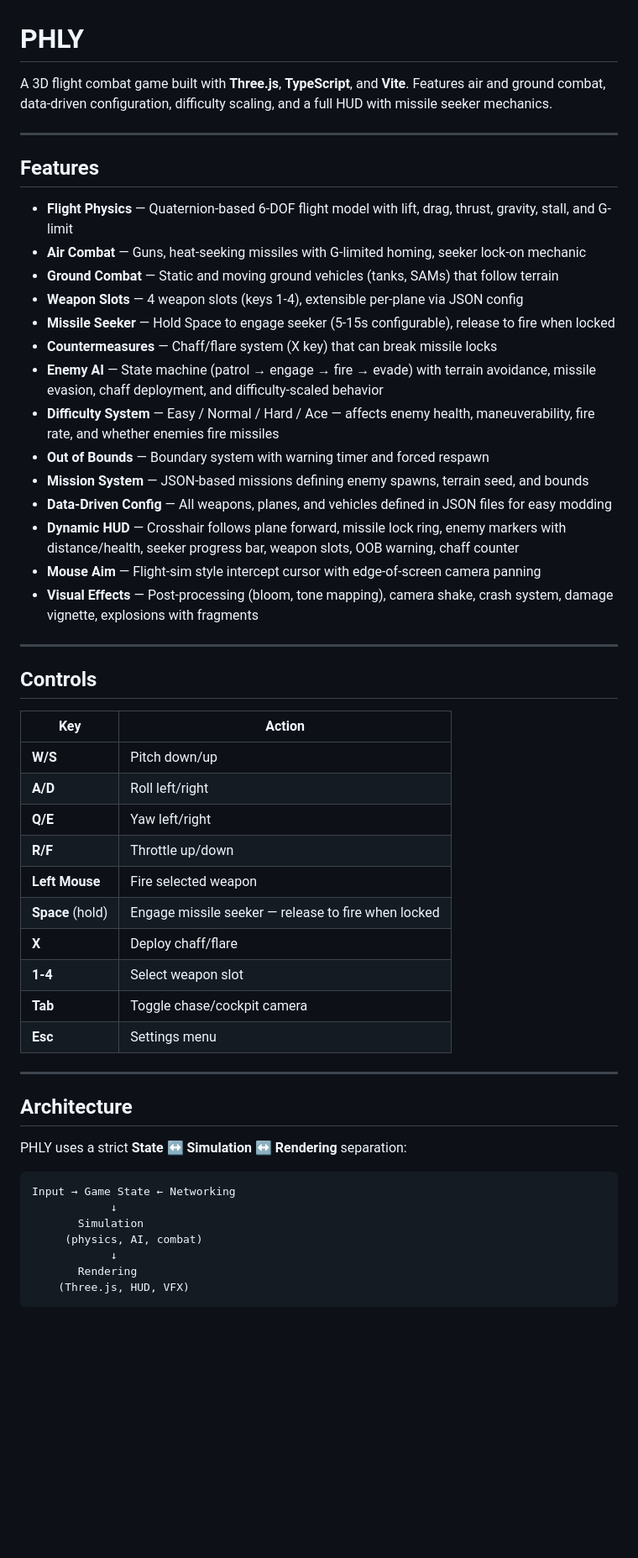
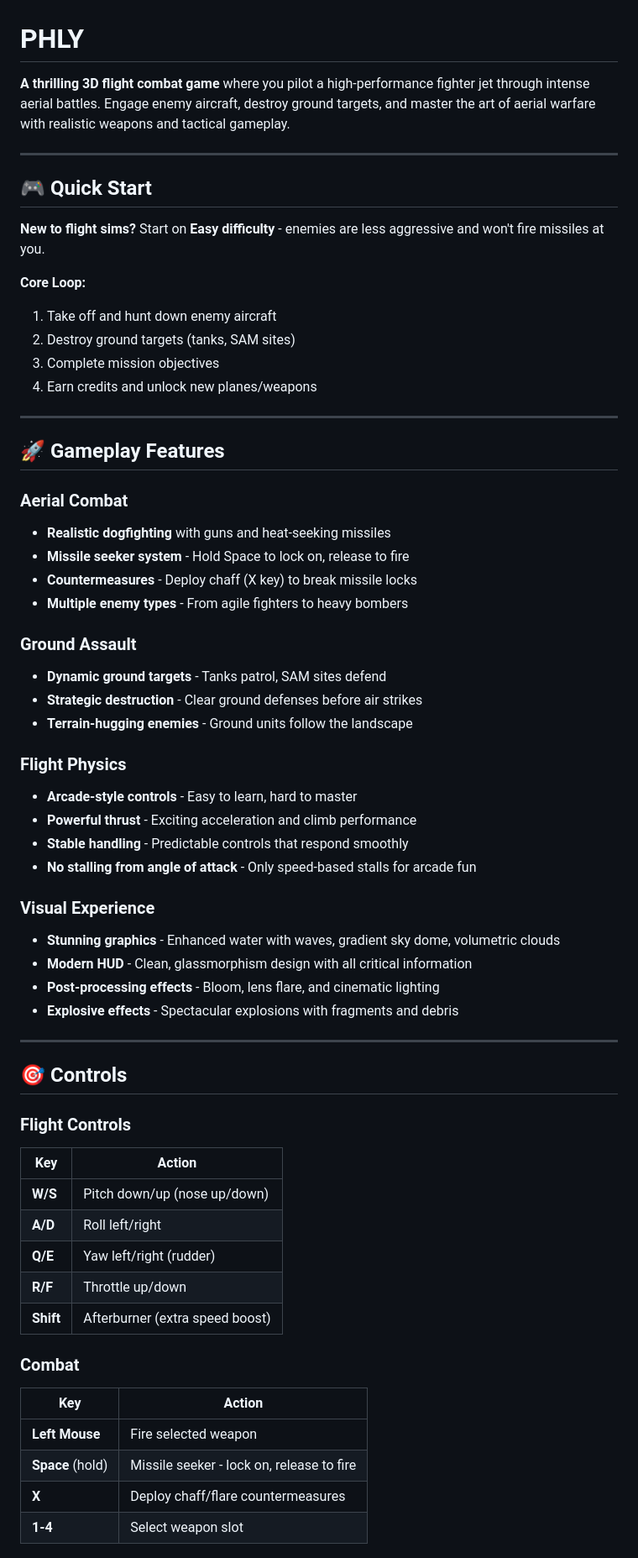
Before and after one commit to PennBrenn/phly, a Markdown page: README.md, the part around one of its changes. Shown at 84% size. GitHub-like rendering; blank space fills up the shorter version.

````diff
--- a/README.md
+++ b/README.md
@@ -1,56 +1,64 @@
 # PHLY
 
-A 3D flight combat game built with **Three.js**, **TypeScript**, and **Vite**. Features air and ground combat, data-driven configuration, difficulty scaling, and a full HUD with missile seeker mechanics.
+**A thrilling 3D flight combat game** where you pilot a high-performance fighter jet through intense aerial battles. Engage enemy aircraft, destroy ground targets, and master the art of aerial warfare with realistic weapons and tactical gameplay.
 
 ---
 
-## Features
+## 🎮 Quick Start
 
-- **Flight Physics** — Quaternion-based 6-DOF flight model with lift, drag, thrust, gravity, stall, and G-limit
-- **Air Combat** — Guns, heat-seeking missiles with G-limited homing, seeker lock-on mechanic
-- **Ground Combat** — Static and moving ground vehicles (tanks, SAMs) that follow terrain
-- **Weapon Slots** — 4 weapon slots (keys 1-4), extensible per-plane via JSON config
-- **Missile Seeker** — Hold Space to engage seeker (5-15s configurable), release to fire when locked
-- **Countermeasures** — Chaff/flare system (X key) that can break missile locks
-- **Enemy AI** — State machine (patrol → engage → fire → evade) with terrain avoidance, missile evasion, chaff deployment, and difficulty-scaled behavior
-- **Difficulty System** — Easy / Normal / Hard / Ace — affects enemy health, maneuverability, fire rate, and whether enemies fire missiles
-- **Out of Bounds** — Boundary system with warning timer and forced respawn
-- **Mission System** — JSON-based missions defining enemy spawns, terrain seed, and bounds
-- **Data-Driven Config** — All weapons, planes, and vehicles defined in JSON files for easy modding
-- **Dynamic HUD** — Crosshair follows plane forward, missile lock ring, enemy markers with distance/health, seeker progress bar, weapon slots, OOB warning, chaff counter
-- **Mouse Aim** — Flight-sim style intercept cursor with edge-of-screen camera panning
-- **Visual Effects** — Post-processing (bloom, tone mapping), camera shake, crash system, damage vignette, explosions with fragments
+**New to flight sims?** Start on **Easy difficulty** - enemies are less aggressive and won't fire missiles at you.
+
+**Core Loop:**
+1. Take off and hunt down enemy aircraft
+2. Destroy ground targets (tanks, SAM sites)
+3. Complete mission objectives
+4. Earn credits and unlock new planes/weapons
 
 ---
 
-## Controls
+## 🚀 Gameplay Features
 
-| Key | Action |
-|-----|--------|
-| **W/S** | Pitch down/up |
-| **A/D** | Roll left/right |
-| **Q/E** | Yaw left/right |
-| **R/F** | Throttle up/down |
-| **Left Mouse** | Fire selected weapon |
-| **Space** (hold) | Engage missile seeker — release to fire when locked |
-| **X** | Deploy chaff/flare |
-| **1-4** | Select weapon slot |
-| **Tab** | Toggle chase/cockpit camera |
-| **Esc** | Settings menu |
+### Aerial Combat
+- **Realistic dogfighting** with guns and heat-seeking missiles
+- **Missile seeker system** - Hold Space to lock on, release to fire
+- **Countermeasures** - Deploy chaff (X key) to break missile locks
+- **Multiple enemy types** - From agile fighters to heavy bombers
+
+### Ground Assault
+- **Dynamic ground targets** - Tanks patrol, SAM sites defend
+- **Strategic destruction** - Clear ground defenses before air strikes
+- **Terrain-hugging enemies** - Ground units follow the landscape
+
+### Flight Physics
+- **Arcade-style controls** - Easy to learn, hard to master
+- **Powerful thrust** - Exciting acceleration and climb performance
+- **Stable handling** - Predictable controls that respond smoothly
+- **No stalling from angle of attack** - Only speed-based stalls for arcade fun
+
+### Visual Experience
+- **Stunning graphics** - Enhanced water with waves, gradient sky dome, volumetric clouds
+- **Modern HUD** - Clean, glassmorphism design with all critical information
+- **Post-processing effects** - Bloom, lens flare, and cinematic lighting
+- **Explosive effects** - Spectacular explosions with fragments and debris
 
 ---
 
-## Architecture
+## 🎯 Controls
 
-PHLY uses a strict **State ↔ Simulation ↔ Rendering** separation:
+### Flight Controls
+| Key | Action |
+|-----|--------|
+| **W/S** | Pitch down/up (nose up/down) |
+| **A/D** | Roll left/right |
+| **Q/E** | Yaw left/right (rudder) |
+| **R/F** | Throttle up/down |
+| **Shift** | Afterburner (extra speed boost) |
 
-```
-Input → Game State ← Networking
-            ↓
-       Simulation
-     (physics, AI, combat)
-            ↓
-       Rendering
-    (Three.js, HUD, VFX)
-```
+### Combat
+| Key | Action |
+|-----|--------|
+| **Left Mouse** | Fire selected weapon |
+| **Space** (hold) | Missile seeker - lock on, release to fire |
+| **X** | Deploy chaff/flare countermeasures |
+| **1-4** | Select weapon slot |
 
````
Also changed, not shown: other parts of README.md (+79 -91 lines).
